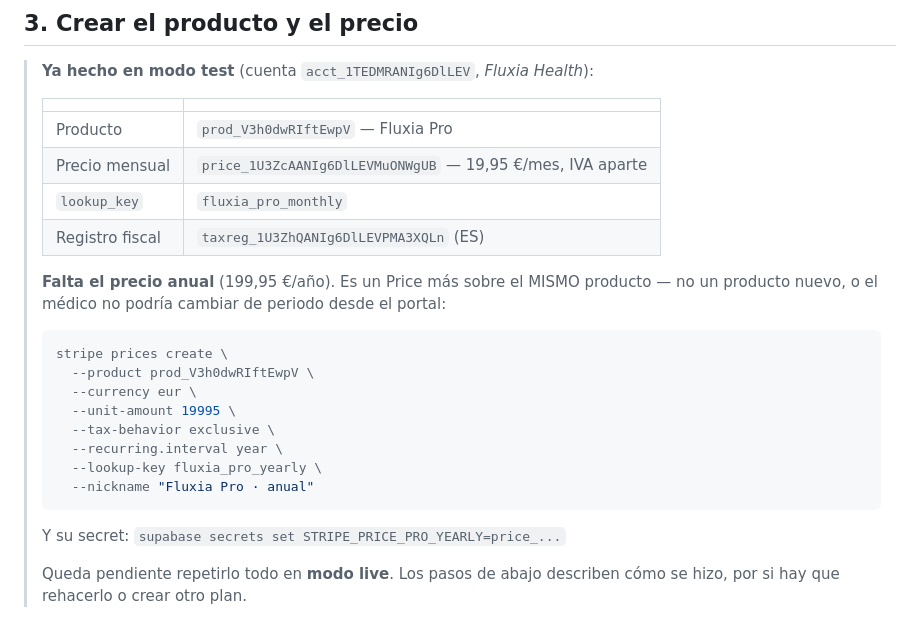
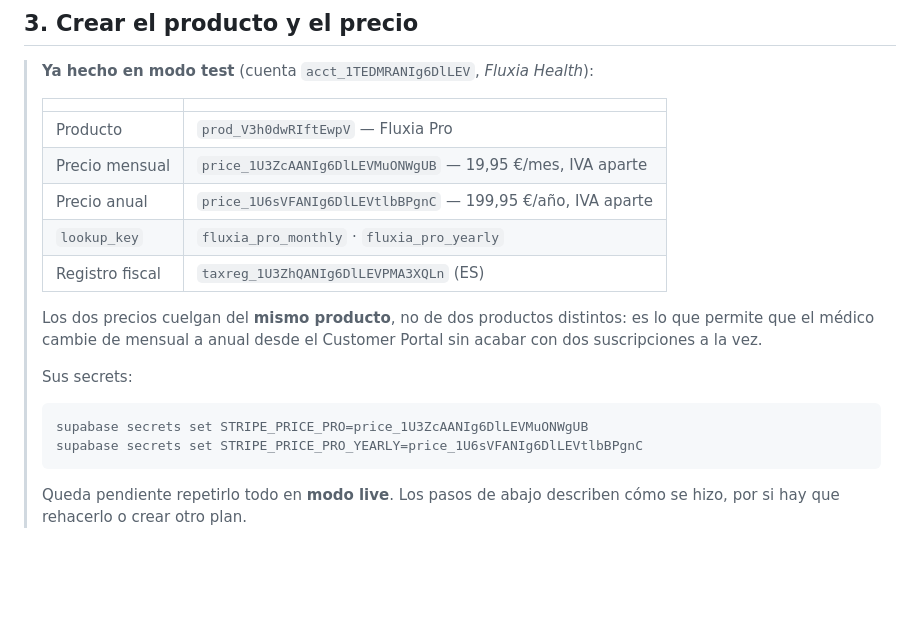
Before and after one commit to soymachine/Cacalendario-2, a Markdown page: STRIPE.md, the part around the change. Drawn GitHub-style; blank space fills up the shorter version.

Commit message:
Anotar el precio anual creado en Stripe
price_1U6sVFANIg6DlLEVtlbBPgnC — 199,95 €/año, tax_behavior exclusive,
lookup_key fluxia_pro_yearly. Creado sobre prod_V3h0dwRIftEwpV, el mismo
producto que el mensual, para que el cambio de periodo se pueda hacer
desde el Customer Portal sin duplicar suscripción.

Co-Authored-By: Claude Opus 5 <noreply@anthropic.com>
Claude-Session: https://claude.ai/code/session_01UKgTLmq8ife99LrRUDZkWp

````diff
--- a/STRIPE.md
+++ b/STRIPE.md
@@ -155,25 +155,20 @@ Configura también:
 > |---|---|
 > | Producto | `prod_V3h0dwRIftEwpV` — Fluxia Pro |
 > | Precio mensual | `price_1U3ZcAANIg6DlLEVMuONWgUB` — 19,95 €/mes, IVA aparte |
-> | `lookup_key` | `fluxia_pro_monthly` |
+> | Precio anual | `price_1U6sVFANIg6DlLEVtlbBPgnC` — 199,95 €/año, IVA aparte |
+> | `lookup_key` | `fluxia_pro_monthly` · `fluxia_pro_yearly` |
 > | Registro fiscal | `taxreg_1U3ZhQANIg6DlLEVPMA3XQLn` (ES) |
 >
-> **Falta el precio anual** (199,95 €/año). Es un Price más sobre el MISMO
-> producto — no un producto nuevo, o el médico no podría cambiar de periodo
-> desde el portal:
+> Los dos precios cuelgan del **mismo producto**, no de dos productos
+> distintos: es lo que permite que el médico cambie de mensual a anual desde
+> el Customer Portal sin acabar con dos suscripciones a la vez.
+>
+> Sus secrets:
 >
 > ```bash
-> stripe prices create \
->   --product prod_V3h0dwRIftEwpV \
->   --currency eur \
->   --unit-amount 19995 \
->   --tax-behavior exclusive \
->   --recurring.interval year \
->   --lookup-key fluxia_pro_yearly \
->   --nickname "Fluxia Pro · anual"
+> supabase secrets set STRIPE_PRICE_PRO=price_1U3ZcAANIg6DlLEVMuONWgUB
+> supabase secrets set STRIPE_PRICE_PRO_YEARLY=price_1U6sVFANIg6DlLEVtlbBPgnC
 > ```
->
-> Y su secret: `supabase secrets set STRIPE_PRICE_PRO_YEARLY=price_...`
 >
 > Queda pendiente repetirlo todo en **modo live**. Los pasos de abajo describen
 > cómo se hizo, por si hay que rehacerlo o crear otro plan.
````
